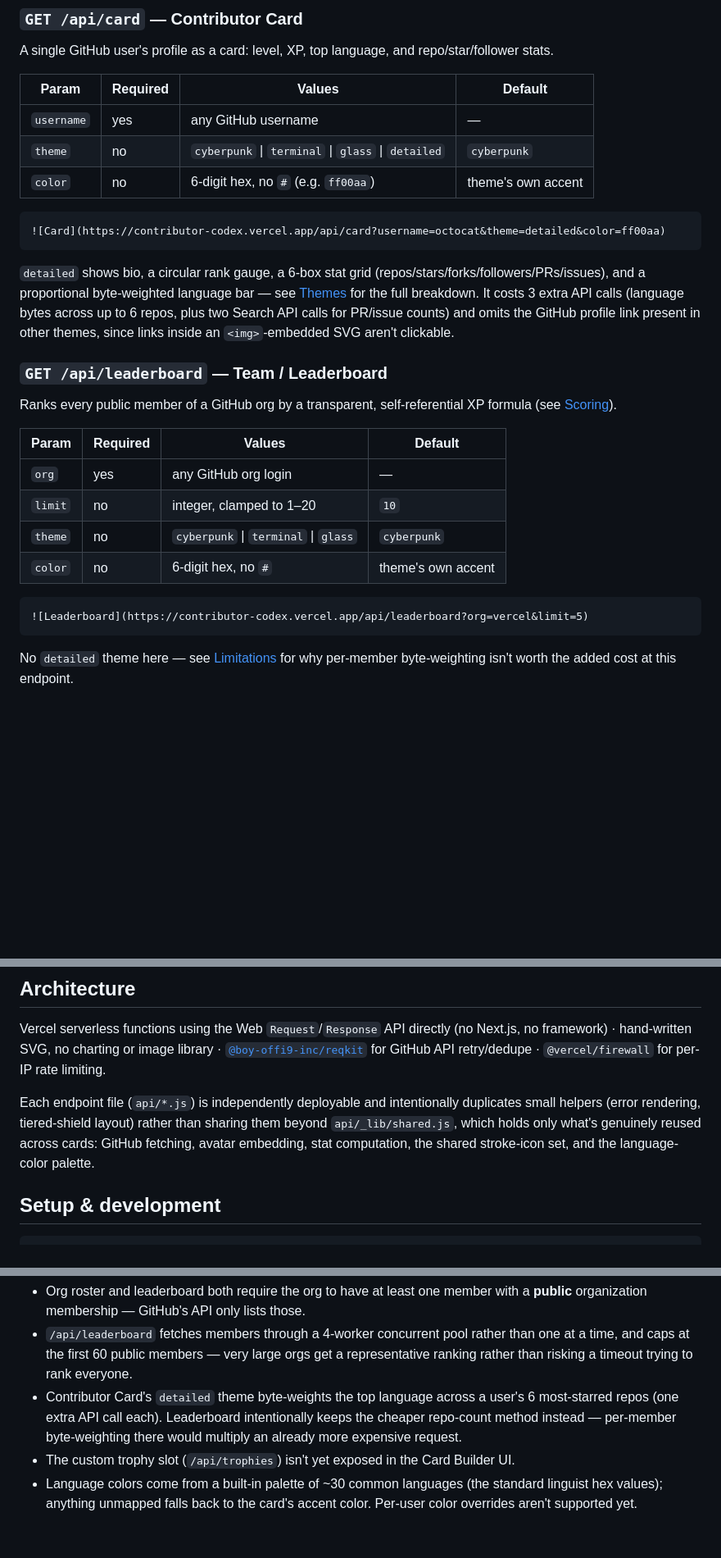
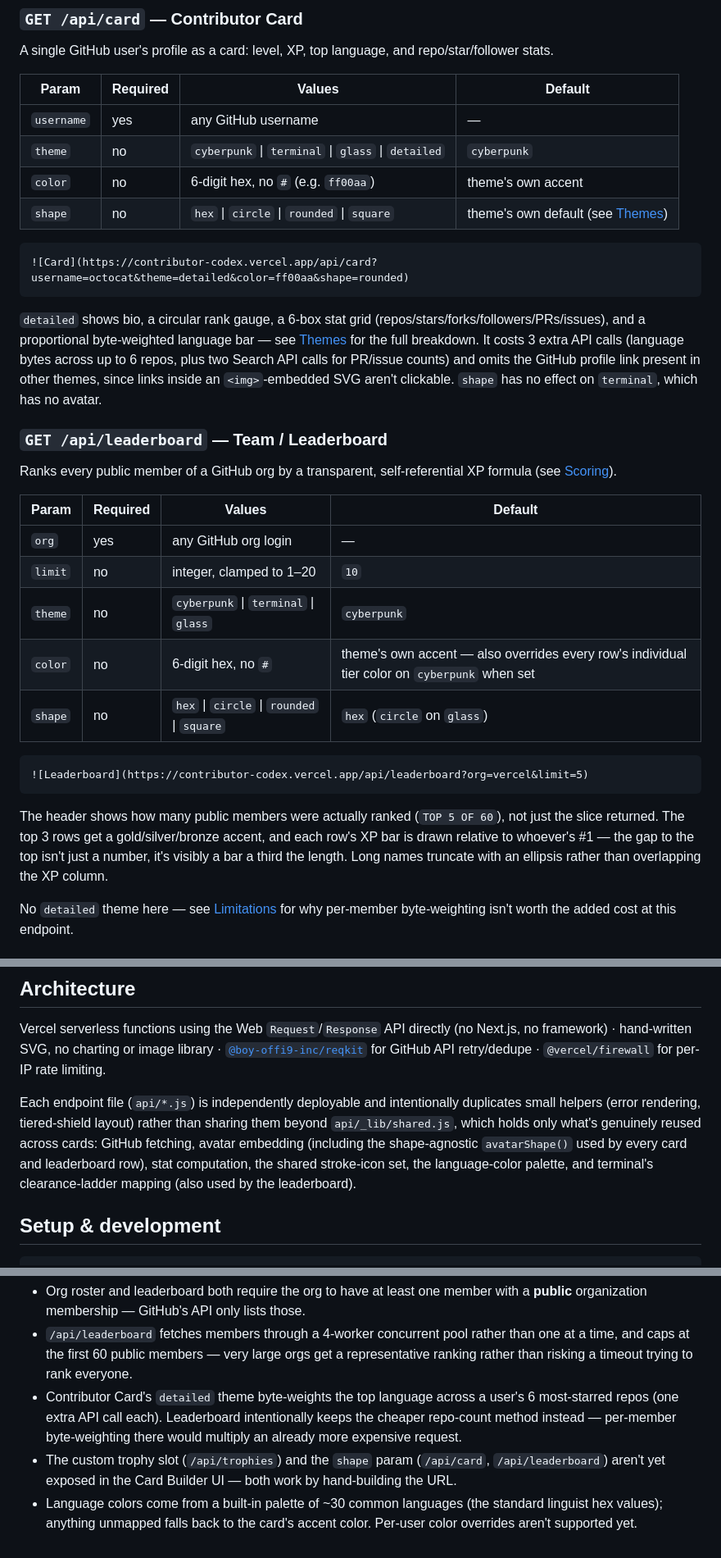
Before and after one commit to Boy-Offi9/Contributor-Codex, a Markdown page: README.md, 3 parts joined by grey strips. Shown at 82% size. Drawn GitHub-style; blank space fills up the shorter version.

Commit message:
docs: document shape param, leaderboard redesign, and theme content changes
Added 'shape' parameter options for cards and leaderboards, clarified color behavior, and improved theme descriptions.

````diff
--- a/README.md
+++ b/README.md
@@ -56,12 +56,13 @@ A single GitHub user's profile as a card: level, XP, top language, and repo/star
 | `username` | yes | any GitHub username | — |
 | `theme` | no | `cyberpunk` \| `terminal` \| `glass` \| `detailed` | `cyberpunk` |
 | `color` | no | 6-digit hex, no `#` (e.g. `ff00aa`) | theme's own accent |
+| `shape` | no | `hex` \| `circle` \| `rounded` \| `square` | theme's own default (see [Themes](#themes)) |
 
 ```md
-![Card](https://contributor-codex.vercel.app/api/card?username=octocat&theme=detailed&color=ff00aa)
+![Card](https://contributor-codex.vercel.app/api/card?username=octocat&theme=detailed&color=ff00aa&shape=rounded)
 ```
 
-`detailed` shows bio, a circular rank gauge, a 6-box stat grid (repos/stars/forks/followers/PRs/issues), and a proportional byte-weighted language bar — see [Themes](#themes) for the full breakdown. It costs 3 extra API calls (language bytes across up to 6 repos, plus two Search API calls for PR/issue counts) and omits the GitHub profile link present in other themes, since links inside an `<img>`-embedded SVG aren't clickable.
+`detailed` shows bio, a circular rank gauge, a 6-box stat grid (repos/stars/forks/followers/PRs/issues), and a proportional byte-weighted language bar — see [Themes](#themes) for the full breakdown. It costs 3 extra API calls (language bytes across up to 6 repos, plus two Search API calls for PR/issue counts) and omits the GitHub profile link present in other themes, since links inside an `<img>`-embedded SVG aren't clickable. `shape` has no effect on `terminal`, which has no avatar.
 
 ### `GET /api/leaderboard` — Team / Leaderboard
 
@@ -72,11 +73,14 @@ Ranks every public member of a GitHub org by a transparent, self-referential XP
 | `org` | yes | any GitHub org login | — |
 | `limit` | no | integer, clamped to 1–20 | `10` |
 | `theme` | no | `cyberpunk` \| `terminal` \| `glass` | `cyberpunk` |
-| `color` | no | 6-digit hex, no `#` | theme's own accent |
+| `color` | no | 6-digit hex, no `#` | theme's own accent — also overrides every row's individual tier color on `cyberpunk` when set |
+| `shape` | no | `hex` \| `circle` \| `rounded` \| `square` | `hex` (`circle` on `glass`) |
 
 ```md
 ![Leaderboard](https://contributor-codex.vercel.app/api/leaderboard?org=vercel&limit=5)
 ```
+
+The header shows how many public members were actually ranked (`TOP 5 OF 60`), not just the slice returned. The top 3 rows get a gold/silver/bronze accent, and each row's XP bar is drawn relative to whoever's #1 — the gap to the top isn't just a number, it's visibly a bar a third the length. Long names truncate with an ellipsis rather than overlapping the XP column.
 
 No `detailed` theme here — see [Limitations](#limitations) for why per-member byte-weighting isn't worth the added cost at this endpoint.
 
@@ -227,7 +233,7 @@ This is separate from GitHub's own rate limiting (60 requests/hour unauthenticat
 
 Vercel serverless functions using the Web `Request`/`Response` API directly (no Next.js, no framework) · hand-written SVG, no charting or image library · [`@boy-offi9-inc/reqkit`](https://github.com/boy-offi9-inc/reqkit) for GitHub API retry/dedupe · `@vercel/firewall` for per-IP rate limiting.
 
-Each endpoint file (`api/*.js`) is independently deployable and intentionally duplicates small helpers (error rendering, tiered-shield layout) rather than sharing them beyond `api/_lib/shared.js`, which holds only what's genuinely reused across cards: GitHub fetching, avatar embedding, stat computation, the shared stroke-icon set, and the language-color palette.
+Each endpoint file (`api/*.js`) is independently deployable and intentionally duplicates small helpers (error rendering, tiered-shield layout) rather than sharing them beyond `api/_lib/shared.js`, which holds only what's genuinely reused across cards: GitHub fetching, avatar embedding (including the shape-agnostic `avatarShape()` used by every card and leaderboard row), stat computation, the shared stroke-icon set, the language-color palette, and terminal's clearance-ladder mapping (also used by the leaderboard).
 
 ## Setup & development
 
@@ -250,5 +256,5 @@ Only needs re-running if the pinned font weights change — it fetches Chakra Pe
 - Org roster and leaderboard both require the org to have at least one member with a **public** organization membership — GitHub's API only lists those.
 - `/api/leaderboard` fetches members through a 4-worker concurrent pool rather than one at a time, and caps at the first 60 public members — very large orgs get a representative ranking rather than risking a timeout trying to rank everyone.
 - Contributor Card's `detailed` theme byte-weights the top language across a user's 6 most-starred repos (one extra API call each). Leaderboard intentionally keeps the cheaper repo-count method instead — per-member byte-weighting there would multiply an already more expensive request.
-- The custom trophy slot (`/api/trophies`) isn't yet exposed in the Card Builder UI.
+- The custom trophy slot (`/api/trophies`) and the `shape` param (`/api/card`, `/api/leaderboard`) aren't yet exposed in the Card Builder UI — both work by hand-building the URL.
 - Language colors come from a built-in palette of ~30 common languages (the standard linguist hex values); anything unmapped falls back to the card's accent color. Per-user color overrides aren't supported yet.
````
Also changed, not shown: other parts of README.md (+4 -2 lines).
